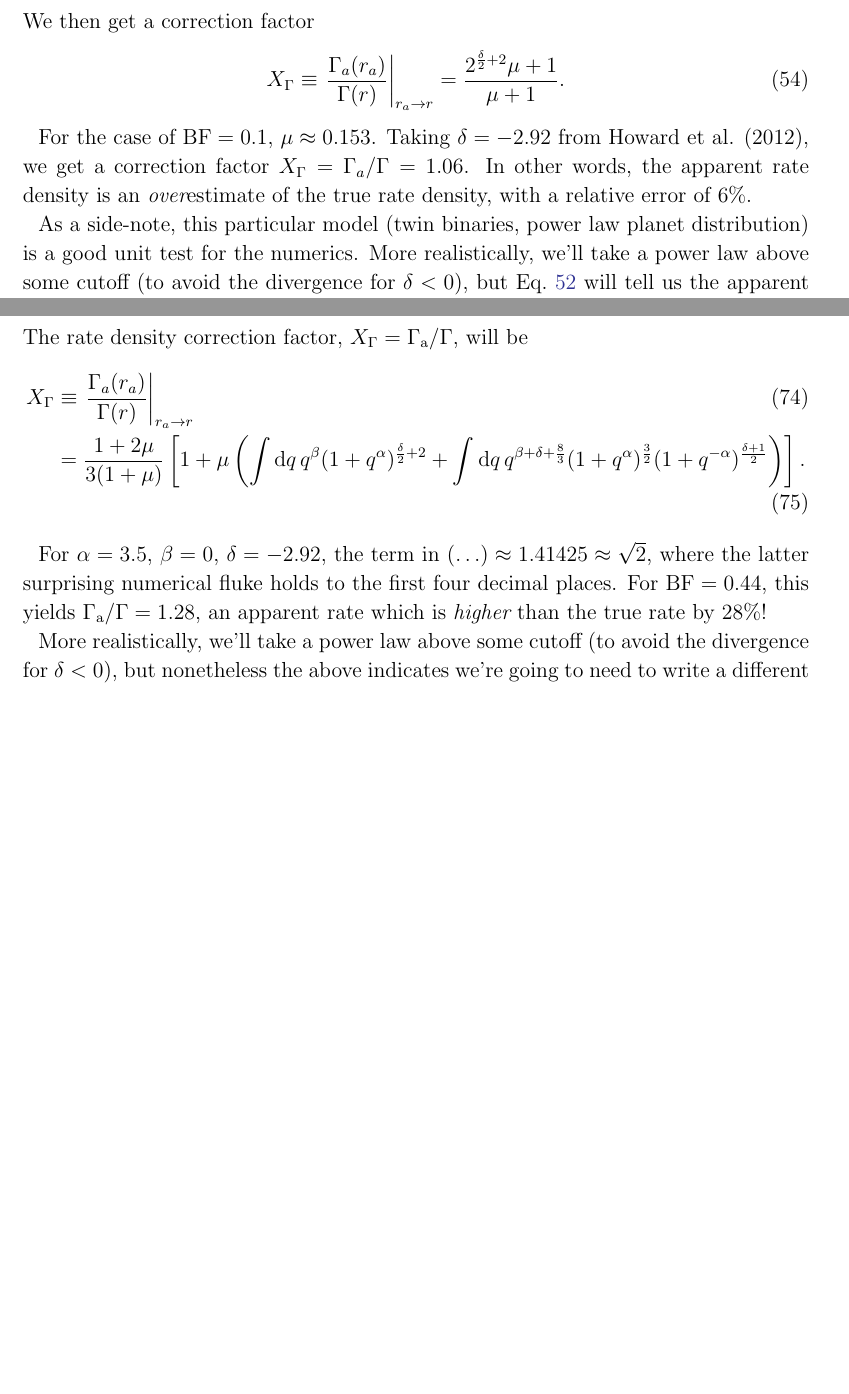
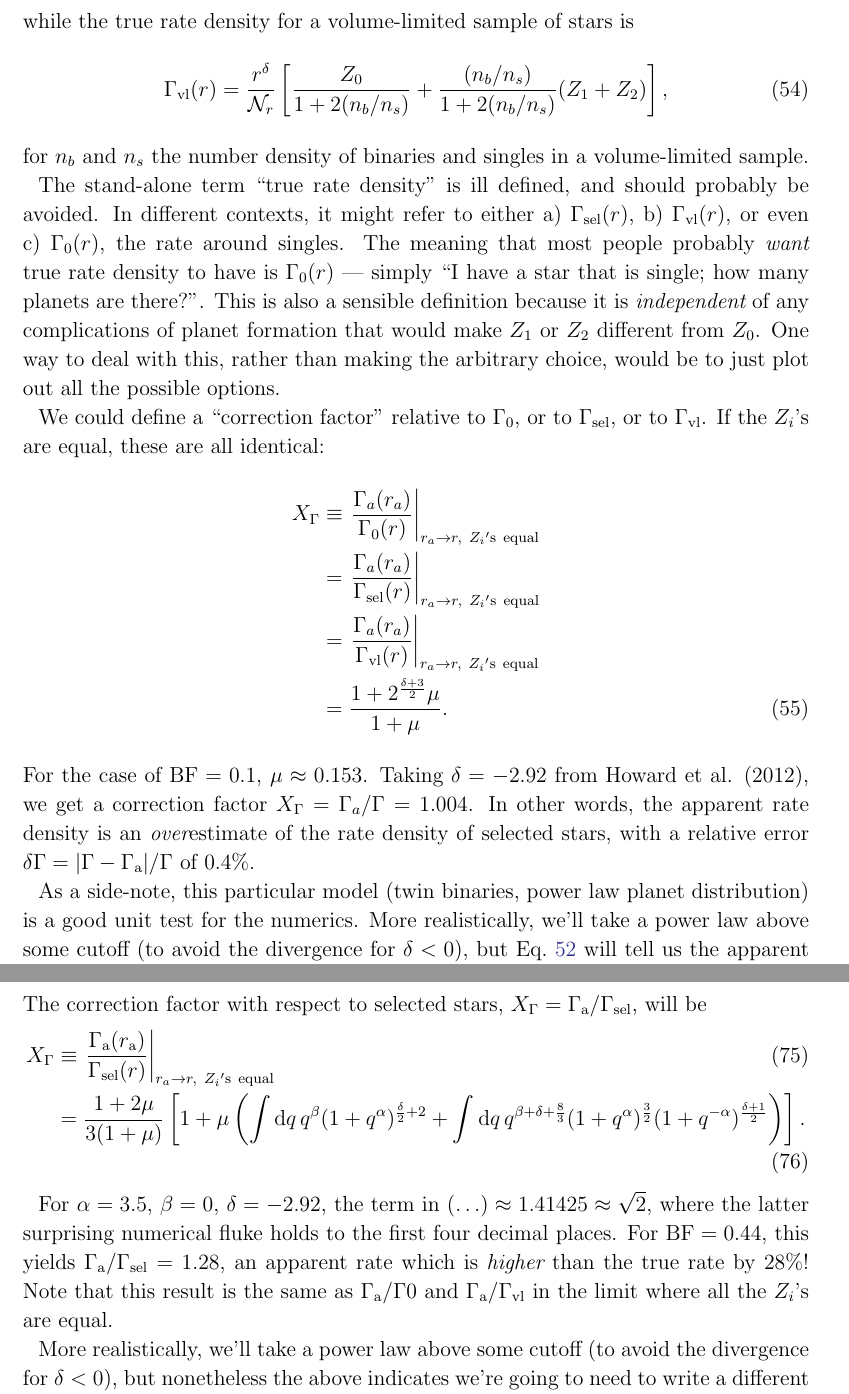
Before and after one commit to lgbouma/binary_biases, a LaTeX paper (sandbox/note_km.tex): two parts of pages 9 and 11 of 12, joined at a grey line, cut at the place of the change, the shorter picture padded with empty space. Compiled offline with LaTeX, dvips and Ghostscript; a missing bibliography style is replaced by a similar one.

Commit message:
km note: update discussion of "true occ rate"

```diff
--- a/sandbox/note_km.tex
+++ b/sandbox/note_km.tex
@@ -602,17 +602,50 @@ Note that the true rate density is
 \end{equation}
-We then get a correction factor
+while the true rate density for a volume-limited sample of stars is
 \begin{equation}
-X_\Gamma \equiv \left. \frac{\Gamma_a(r_a)}{\Gamma(r)}
-\right|_{r_a\rightarrow r}
-=
-\frac{2^{\frac{\delta}{2}+2}\mu + 1}{\mu + 1}.
+\Gamma_{\rm vl}(r) = \frac{r^\delta}{\mathcal{N}_r} \left[
+\frac{Z_0}{1+2(n_b/n_s)} + \frac{(n_b/n_s)}{1+2(n_b/n_s)} (Z_1+Z_2)
+\right],
 \end{equation}
+for $n_b$ and $n_s$ the number density of binaries and singles in a
+volume-limited sample.
 
+The stand-alone term ``true rate density'' is ill defined, and should probably
+be avoided.
+In different contexts, it might refer to either a)
+$\Gamma_{\rm sel}(r)$, b) $\Gamma_{\rm vl}(r)$, or even c) $\Gamma_0(r)$, the
+rate around singles.
+The meaning that most people probably {\it want} true rate density to have is
+$\Gamma_0(r)$~---~simply ``I have a star that is single; how many planets are
+there?''.
+This is also a sensible definition because it is {\it independent} of any
+complications of planet formation that would make $Z_1$ or $Z_2$ different
+from $Z_0$.
+One way to deal with this, rather than making the arbitrary choice, would be
+to just plot out all the possible options.
+
+We could define a ``correction factor'' relative to $\Gamma_0$, or to
+$\Gamma_{\rm sel}$, or to $\Gamma_{\rm vl}$.
+If the $Z_i$'s are equal, these are all identical:
+\begin{align}
+\notag
+X_\Gamma &\equiv
+\left. \frac{\Gamma_a(r_a)}{\Gamma_0(r)}
+\right|_{r_a\rightarrow r,\ Z_i{\rm 's}\ {\rm equal}} \\
+\notag&=
+\left. \frac{\Gamma_a(r_a)}{\Gamma_{\rm sel}(r)}
+\right|_{r_a\rightarrow r,\ Z_i{\rm 's}\ {\rm equal}} \\
+\notag&=
+\left. \frac{\Gamma_a(r_a)}{\Gamma_{\rm vl}(r)}
+\right|_{r_a\rightarrow r,\ Z_i{\rm 's}\ {\rm equal}} \\
+&=
+\frac{1 + 2^{\frac{\delta+3}{2}}\mu}{1 + \mu}.
+\end{align}
 For the case of ${\rm BF}=0.1$, $\mu\approx 0.153$. Taking $\delta=-2.92$ from
 Howard et al. (2012),  we get a correction factor $X_\Gamma =
-\Gamma_a/\Gamma = 1.06$.
-In other words, the apparent rate density is an {\it over}estimate of the true
-rate density, with a relative error of 6\%.
+\Gamma_a/\Gamma = 1.004$.
+In other words, the apparent rate density is an {\it over}estimate of the rate
+density of selected stars, with a relative error $\delta \Gamma = |\Gamma -
+\Gamma\a | / \Gamma$ of 0.4\%.
 
 As a side-note, this particular model (twin binaries, power law planet
 distribution) is a good unit test for the numerics.
@@ -758,10 +791,11 @@ Note that the true rate density is
 \frac{Z_0}{1+2\mu} + \frac{\mu}{1+2\mu} (Z_1+Z_2)
 \right].
 \end{equation}
-The rate density correction factor, $X_\Gamma = \Gamma\a/\Gamma$, will be
+The correction factor with respect to selected stars, $X_\Gamma =
+\Gamma\a/\Gamma_{\rm sel}$, will be
 \begin{align}
-X_\Gamma &\equiv \left. \frac{\Gamma_a(r_a)}{\Gamma(r)}
-\right|_{r_a\rightarrow r} \\
+X_\Gamma &\equiv \left. \frac{\Gamma\a(r\a)}{\Gamma_{\rm sel}(r)}
+\right|_{r_a\rightarrow r,\ Z_i{\rm 's\ equal}} \\
 &=
 \frac{1+2\mu}{3(1+\mu)}
 \left[1 + \mu
@@ -776,8 +810,10 @@ X_\Gamma &\equiv \left. \frac{\Gamma_a(r_a)}{\Gamma(r)}
 For $\alpha = 3.5$, $\beta=0$, $\delta=-2.92$, the term in $(\ldots)\approx
 1.41425 \approx \sqrt{2}$, where the latter surprising numerical fluke holds
 to the first four decimal places.
-For ${\rm BF}=0.44$, this yields $\Gamma\a/\Gamma = 1.28$, an apparent rate
-which is {\it higher} than the true rate by 28\%!
+For ${\rm BF}=0.44$, this yields $\Gamma\a/\Gamma_{\rm sel} = 1.28$, an
+apparent rate which is {\it higher} than the true rate by 28\%!
+Note that this result is the same as $\Gamma\a/\Gamma0$ and
+$\Gamma\a/\Gamma_{\rm vl}$ in the limit where all the $Z_i$'s are equal.
 
 More realistically, we'll take a power law above some cutoff (to avoid the
 divergence for $\delta<0$), but nonetheless the above indicates we're going to
```
Also changed, not shown: sandbox/note_km.pdf, sandbox/note_km.tex (10 more changed lines).
